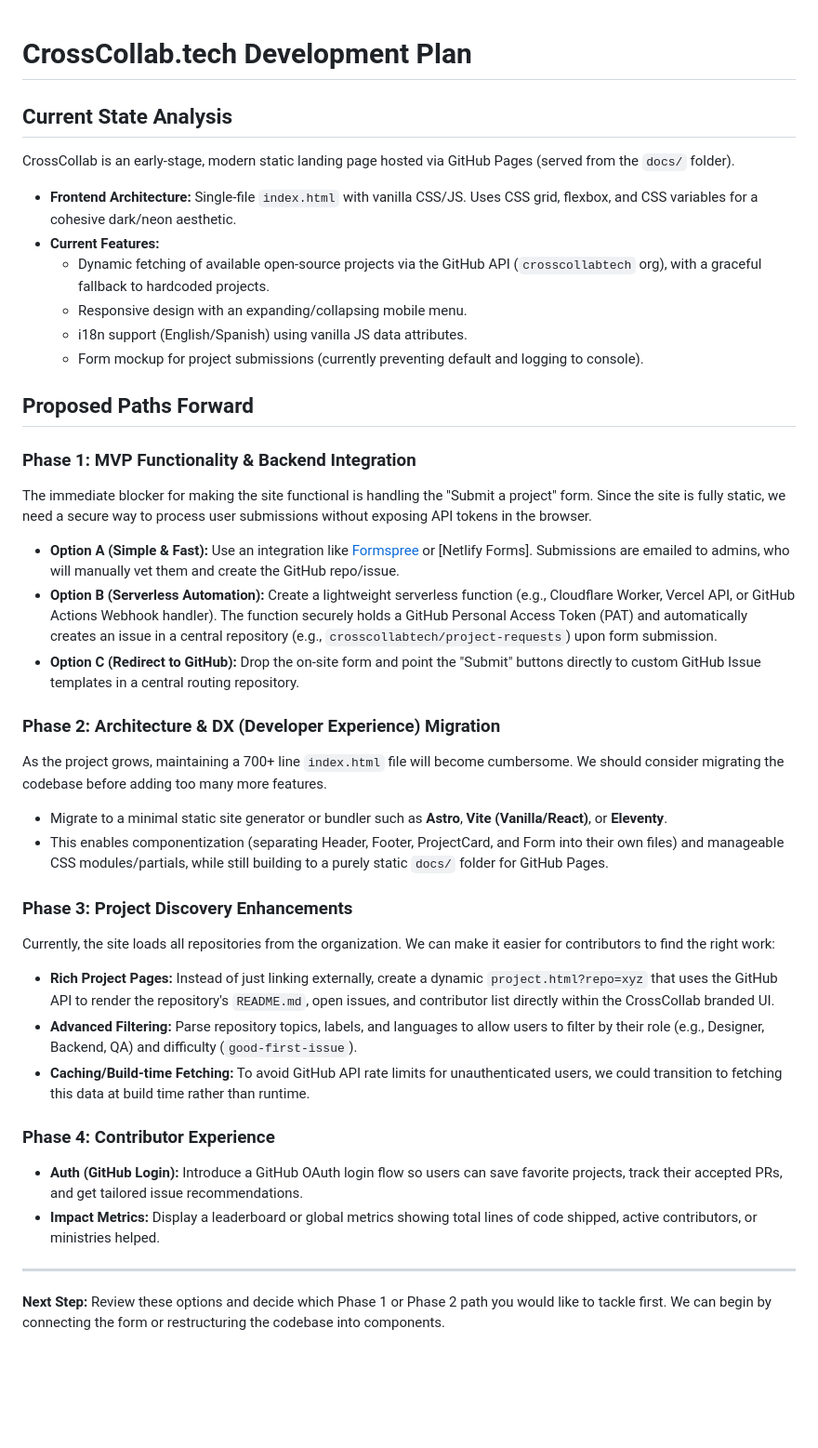
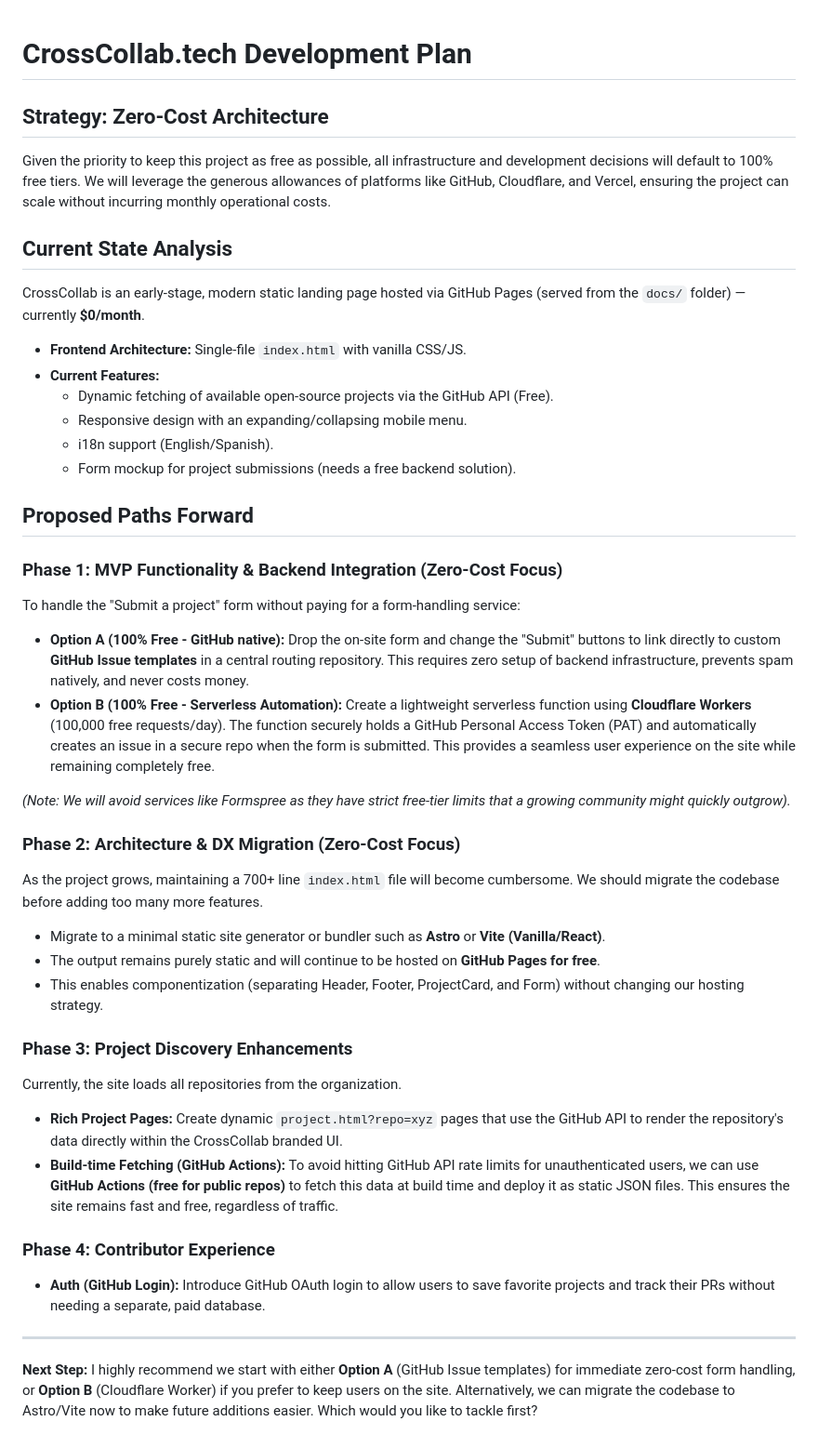
Before and after one commit to crosscollabtech/CrossCollab.tech, a Markdown page: docs/SITE_PLAN.md, the part around the change. Shown at 93% size. Drawn GitHub-style; blank space fills up the shorter version.

Commit message:
docs: Add initial site development plan outlining strategy, current state, and proposed development phases.

```diff
--- a/docs/SITE_PLAN.md
+++ b/docs/SITE_PLAN.md
@@ -1,37 +1,40 @@
 # CrossCollab.tech Development Plan
 
+## Strategy: Zero-Cost Architecture
+Given the priority to keep this project as free as possible, all infrastructure and development decisions will default to 100% free tiers. We will leverage the generous allowances of platforms like GitHub, Cloudflare, and Vercel, ensuring the project can scale without incurring monthly operational costs.
+
 ## Current State Analysis
-CrossCollab is an early-stage, modern static landing page hosted via GitHub Pages (served from the `docs/` folder).
-- **Frontend Architecture:** Single-file `index.html` with vanilla CSS/JS. Uses CSS grid, flexbox, and CSS variables for a cohesive dark/neon aesthetic.
+CrossCollab is an early-stage, modern static landing page hosted via GitHub Pages (served from the `docs/` folder) — currently **$0/month**.
+- **Frontend Architecture:** Single-file `index.html` with vanilla CSS/JS.
 - **Current Features:**
-  - Dynamic fetching of available open-source projects via the GitHub API (`crosscollabtech` org), with a graceful fallback to hardcoded projects.
+  - Dynamic fetching of available open-source projects via the GitHub API (Free).
   - Responsive design with an expanding/collapsing mobile menu.
-  - i18n support (English/Spanish) using vanilla JS data attributes.
-  - Form mockup for project submissions (currently preventing default and logging to console).
+  - i18n support (English/Spanish).
+  - Form mockup for project submissions (needs a free backend solution).
 
 ## Proposed Paths Forward
 
-### Phase 1: MVP Functionality & Backend Integration
-The immediate blocker for making the site functional is handling the "Submit a project" form. Since the site is fully static, we need a secure way to process user submissions without exposing API tokens in the browser.
+### Phase 1: MVP Functionality & Backend Integration (Zero-Cost Focus)
+To handle the "Submit a project" form without paying for a form-handling service:
 
-- **Option A (Simple & Fast):** Use an integration like [Formspree](https://formspree.io/) or [Netlify Forms]. Submissions are emailed to admins, who will manually vet them and create the GitHub repo/issue.
-- **Option B (Serverless Automation):** Create a lightweight serverless function (e.g., Cloudflare Worker, Vercel API, or GitHub Actions Webhook handler). The function securely holds a GitHub Personal Access Token (PAT) and automatically creates an issue in a central repository (e.g., `crosscollabtech/project-requests`) upon form submission.
-- **Option C (Redirect to GitHub):** Drop the on-site form and point the "Submit" buttons directly to custom GitHub Issue templates in a central routing repository.
+- **Option A (100% Free - GitHub native):** Drop the on-site form and change the "Submit" buttons to link directly to custom **GitHub Issue templates** in a central routing repository. This requires zero setup of backend infrastructure, prevents spam natively, and never costs money.
+- **Option B (100% Free - Serverless Automation):** Create a lightweight serverless function using **Cloudflare Workers** (100,000 free requests/day). The function securely holds a GitHub Personal Access Token (PAT) and automatically creates an issue in a secure repo when the form is submitted. This provides a seamless user experience on the site while remaining completely free.
 
-### Phase 2: Architecture & DX (Developer Experience) Migration
-As the project grows, maintaining a 700+ line `index.html` file will become cumbersome. We should consider migrating the codebase before adding too many more features.
-- Migrate to a minimal static site generator or bundler such as **Astro**, **Vite (Vanilla/React)**, or **Eleventy**.
-- This enables componentization (separating Header, Footer, ProjectCard, and Form into their own files) and manageable CSS modules/partials, while still building to a purely static `docs/` folder for GitHub Pages.
+*(Note: We will avoid services like Formspree as they have strict free-tier limits that a growing community might quickly outgrow).*
+
+### Phase 2: Architecture & DX Migration (Zero-Cost Focus)
+As the project grows, maintaining a 700+ line `index.html` file will become cumbersome. We should migrate the codebase before adding too many more features.
+- Migrate to a minimal static site generator or bundler such as **Astro** or **Vite (Vanilla/React)**.
+- The output remains purely static and will continue to be hosted on **GitHub Pages for free**.
+- This enables componentization (separating Header, Footer, ProjectCard, and Form) without changing our hosting strategy.
 
 ### Phase 3: Project Discovery Enhancements
-Currently, the site loads all repositories from the organization. We can make it easier for contributors to find the right work:
-- **Rich Project Pages:** Instead of just linking externally, create a dynamic `project.html?repo=xyz` that uses the GitHub API to render the repository's `README.md`, open issues, and contributor list directly within the CrossCollab branded UI.
-- **Advanced Filtering:** Parse repository topics, labels, and languages to allow users to filter by their role (e.g., Designer, Backend, QA) and difficulty (`good-first-issue`).
-- **Caching/Build-time Fetching:** To avoid GitHub API rate limits for unauthenticated users, we could transition to fetching this data at build time rather than runtime.
+Currently, the site loads all repositories from the organization.
+- **Rich Project Pages:** Create dynamic `project.html?repo=xyz` pages that use the GitHub API to render the repository's data directly within the CrossCollab branded UI.
+- **Build-time Fetching (GitHub Actions):** To avoid hitting GitHub API rate limits for unauthenticated users, we can use **GitHub Actions (free for public repos)** to fetch this data at build time and deploy it as static JSON files. This ensures the site remains fast and free, regardless of traffic.
 
 ### Phase 4: Contributor Experience
-- **Auth (GitHub Login):** Introduce a GitHub OAuth login flow so users can save favorite projects, track their accepted PRs, and get tailored issue recommendations.
-- **Impact Metrics:** Display a leaderboard or global metrics showing total lines of code shipped, active contributors, or ministries helped.
+- **Auth (GitHub Login):** Introduce GitHub OAuth login to allow users to save favorite projects and track their PRs without needing a separate, paid database.
 
 ---
-**Next Step:** Review these options and decide which Phase 1 or Phase 2 path you would like to tackle first. We can begin by connecting the form or restructuring the codebase into components.
+**Next Step:** I highly recommend we start with either **Option A** (GitHub Issue templates) for immediate zero-cost form handling, or **Option B** (Cloudflare Worker) if you prefer to keep users on the site. Alternatively, we can migrate the codebase to Astro/Vite now to make future additions easier. Which would you like to tackle first?
```
